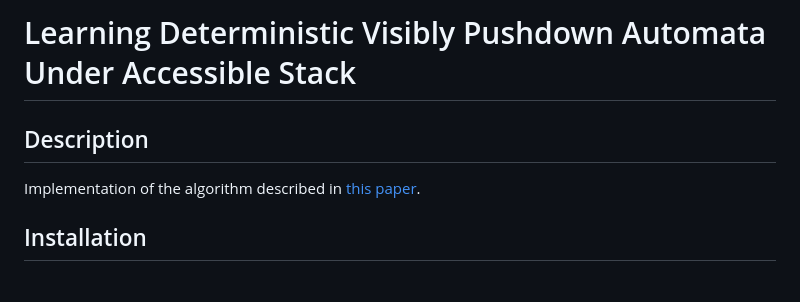
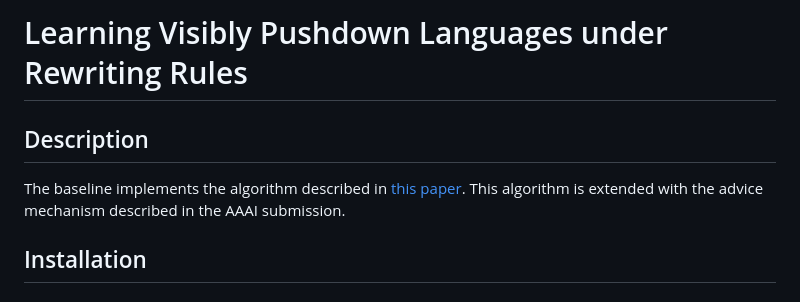
Before and after one commit to Piotrtraczynski1/LearningDVPA, a Markdown page: README-AAAI.md, the part around the change. Rendered like a GitHub page.

Commit message:
Title change in README-AAAI

```diff
--- a/README-AAAI.md
+++ b/README-AAAI.md
@@ -1,8 +1,8 @@
-# Learning Deterministic Visibly Pushdown Automata Under Accessible Stack
+# Learning Visibly Pushdown Languages under Rewriting Rules
 
 ## Description
 
-Implementation of the algorithm described in [this paper](https://drops.dagstuhl.de/storage/00lipics/lipics-vol241-mfcs2022/LIPIcs.MFCS.2022.74/LIPIcs.MFCS.2022.74.pdf).
+The baseline implements the algorithm described in [this paper](https://drops.dagstuhl.de/storage/00lipics/lipics-vol241-mfcs2022/LIPIcs.MFCS.2022.74/LIPIcs.MFCS.2022.74.pdf). This algorithm is extended with the advice mechanism described in the AAAI submission.
 
 
 ## Installation
```
